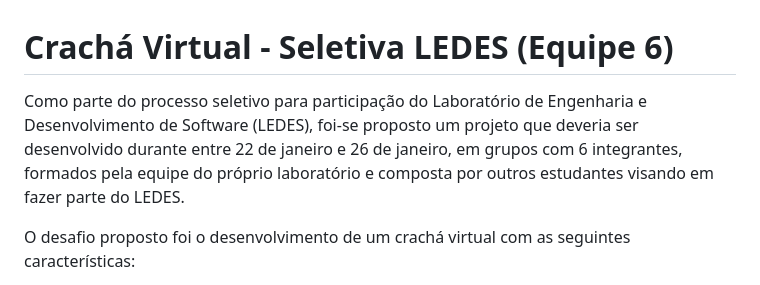
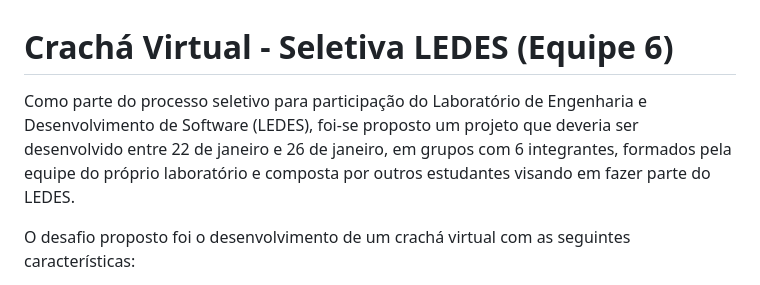
Before and after one commit to FernandoAyach/seletiva-ledes, a Markdown page: README.md, the part around the change. Drawn GitHub-style.

Commit message:
[FIX] spelling mistake

```diff
--- a/README.md
+++ b/README.md
@@ -1,5 +1,5 @@
 # Crachá Virtual - Seletiva LEDES (Equipe 6)
-Como parte do processo seletivo para participação do Laboratório de Engenharia e Desenvolvimento de Software (LEDES), foi-se proposto um projeto que deveria ser desenvolvido durante entre 22 de janeiro e 26 de janeiro, em grupos com 6 integrantes, formados pela equipe do próprio laboratório e composta por outros estudantes visando em fazer parte do LEDES.
+Como parte do processo seletivo para participação do Laboratório de Engenharia e Desenvolvimento de Software (LEDES), foi-se proposto um projeto que deveria ser desenvolvido entre 22 de janeiro e 26 de janeiro, em grupos com 6 integrantes, formados pela equipe do próprio laboratório e composta por outros estudantes visando em fazer parte do LEDES.
 
 O desafio proposto foi o desenvolvimento de um crachá virtual com as seguintes características:
 1. O crachá poderá ser acessado em navegadores em dispositivos móveis, desktop e outros similares;
```
